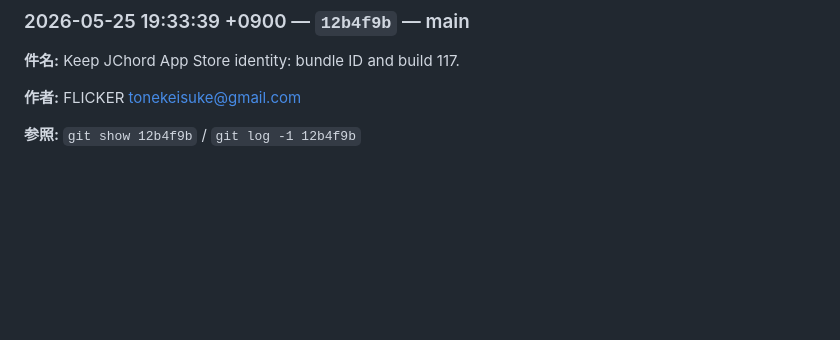
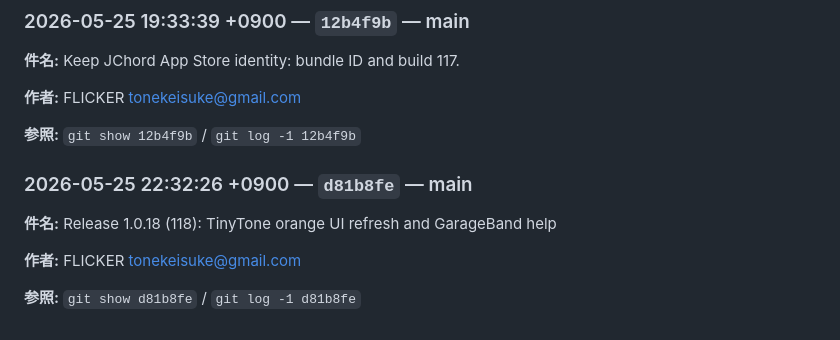
Before and after one commit to flickerjp/jpad, a Markdown page: docs/HANDOVER.md, the part around the change. Drawn GitHub-style; blank space fills up the shorter version.

Commit message:
chore: sync handover log

```diff
--- a/docs/HANDOVER.md
+++ b/docs/HANDOVER.md
@@ -612,3 +612,13 @@
 **作者:** FLICKER <tonekeisuke@gmail.com>
 
 **参照:** `git show 12b4f9b` / `git log -1 12b4f9b`
+
+
+<!-- handover:auto:d81b8fe00c52165473ec3d0e425efc499f5c11d8 -->
+### 2026-05-25 22:32:26 +0900 — `d81b8fe` — main
+
+**件名:** Release 1.0.18 (118): TinyTone orange UI refresh and GarageBand help
+
+**作者:** FLICKER <tonekeisuke@gmail.com>
+
+**参照:** `git show d81b8fe` / `git log -1 d81b8fe`
```
